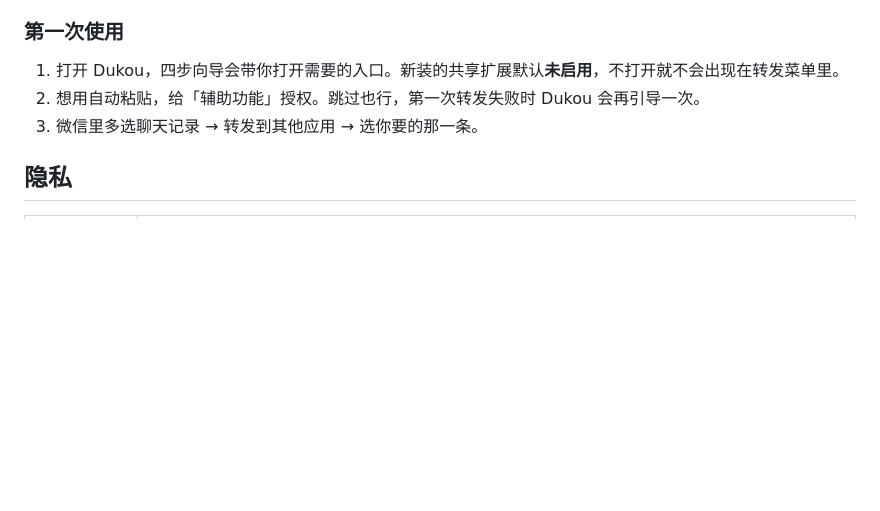
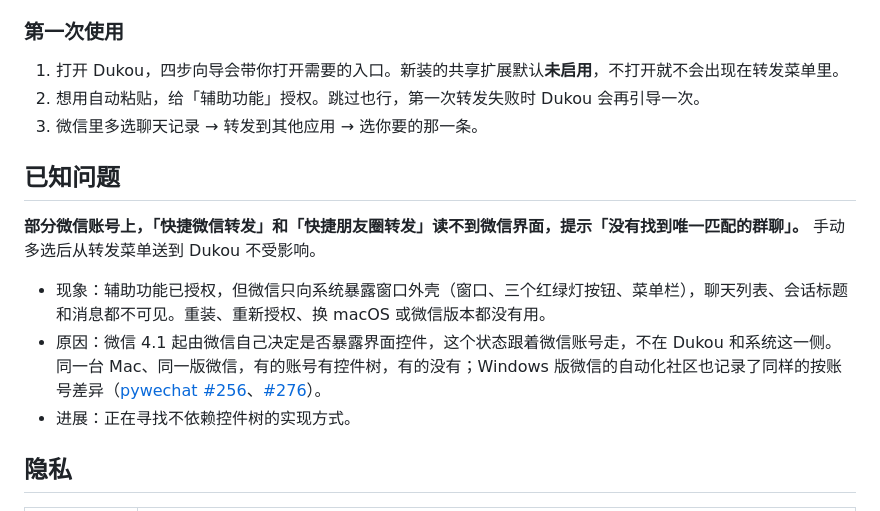
Before and after one commit to qzz0518/Dukou, a Markdown page: README.md, the part around the change. Drawn GitHub-style; blank space fills up the shorter version.

```diff
--- a/README.md
+++ b/README.md
@@ -83,6 +83,14 @@ brew install --cask qzz0518/tap/dukou
 2. 想用自动粘贴，给「辅助功能」授权。跳过也行，第一次转发失败时 Dukou 会再引导一次。
 3. 微信里多选聊天记录 → 转发到其他应用 → 选你要的那一条。
 
+## 已知问题
+
+**部分微信账号上，「快捷微信转发」和「快捷朋友圈转发」读不到微信界面，提示「没有找到唯一匹配的群聊」。** 手动多选后从转发菜单送到 Dukou 不受影响。
+
+- 现象：辅助功能已授权，但微信只向系统暴露窗口外壳（窗口、三个红绿灯按钮、菜单栏），聊天列表、会话标题和消息都不可见。重装、重新授权、换 macOS 或微信版本都没有用。
+- 原因：微信 4.1 起由微信自己决定是否暴露界面控件，这个状态跟着微信账号走，不在 Dukou 和系统这一侧。同一台 Mac、同一版微信，有的账号有控件树，有的没有；Windows 版微信的自动化社区也记录了同样的按账号差异（[pywechat #256](https://github.com/Hello-Mr-Crab/pywechat/issues/256)、[#276](https://github.com/Hello-Mr-Crab/pywechat/issues/276)）。
+- 进展：正在寻找不依赖控件树的实现方式。
+
 ## 隐私
 
 | 数据 | Dukou 的处理方式 |
```
Also changed, not shown: README_EN.md (+8 -0 lines).
